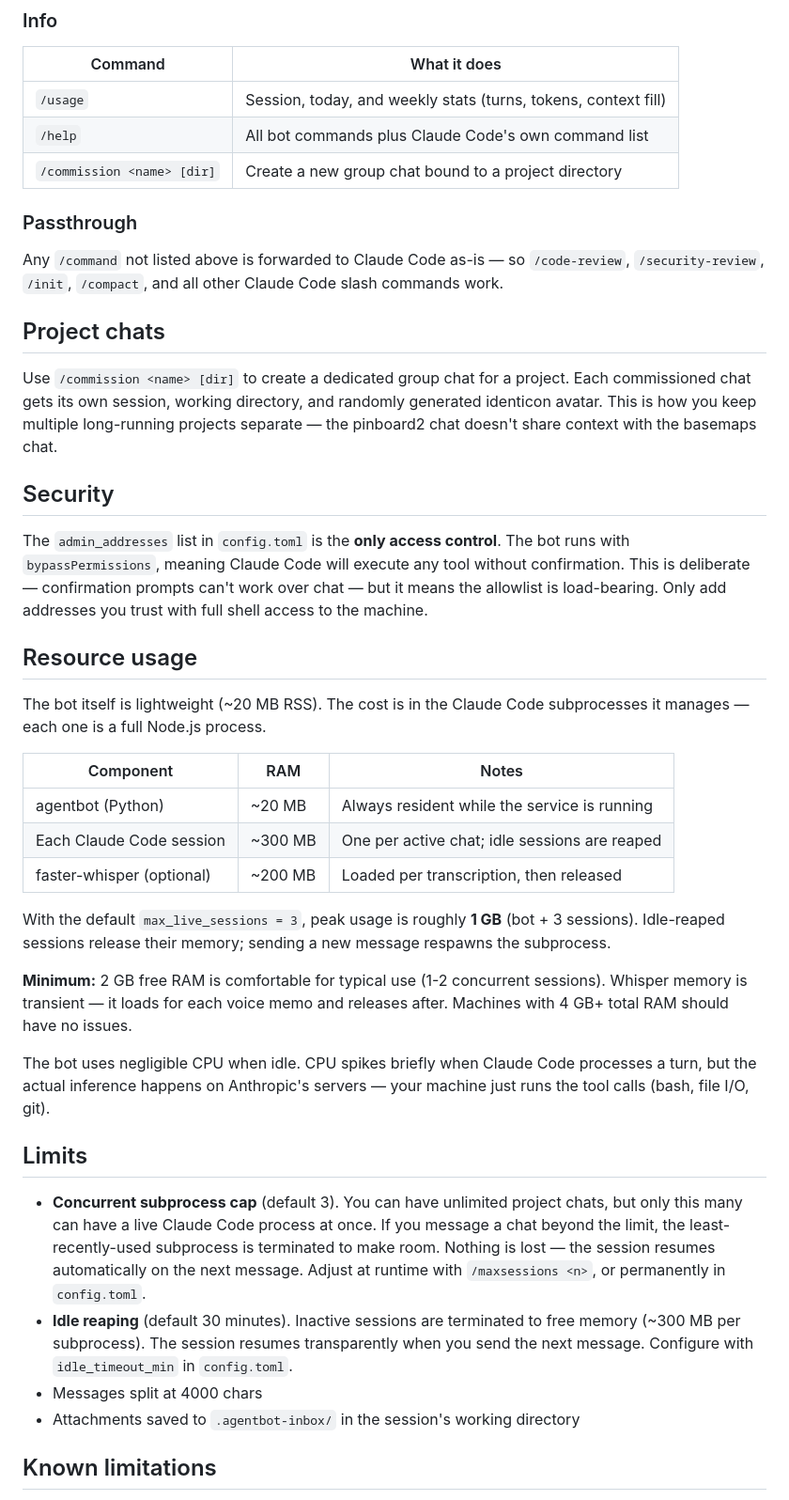
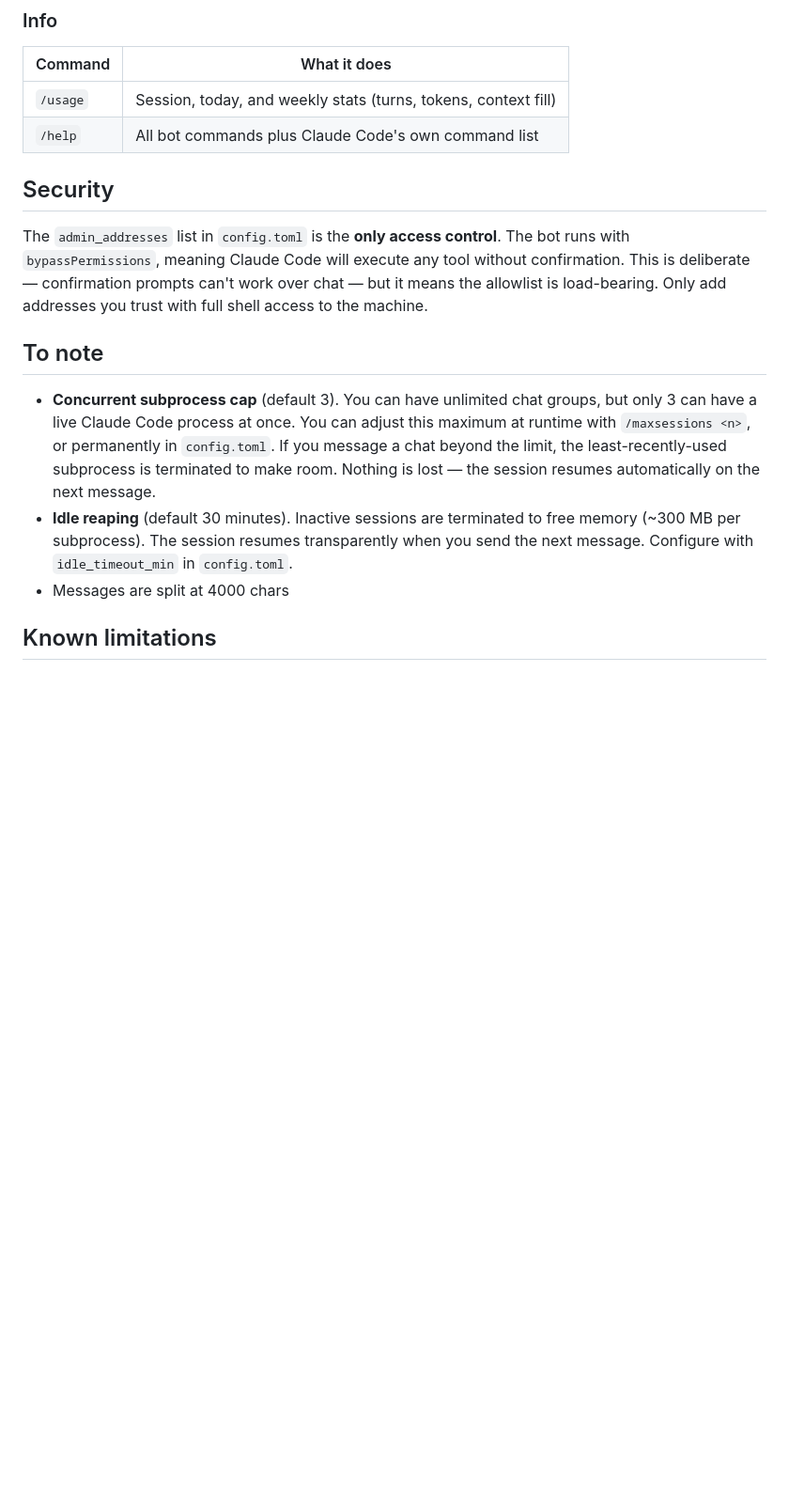
Before and after one commit to maphouse/deltachat-claude-code, a Markdown page: README.md, the part around one of its changes. Shown at 94% size. Rendered like a GitHub page; blank space fills up the shorter version.

```diff
--- a/README.md
+++ b/README.md
@@ -187,20 +226,7 @@ journalctl -u agentbot -f   # watch logs
 |---|---|
 | `/usage` | Session, today, and weekly stats (turns, tokens, context fill) |
 | `/help` | All bot commands plus Claude Code's own command list |
-| `/commission <name> [dir]` | Create a new group chat bound to a project directory |
 
-### Passthrough
-
-Any `/command` not listed above is forwarded to Claude Code as-is — so
-`/code-review`, `/security-review`, `/init`, `/compact`, and all other Claude Code
-slash commands work.
-
-## Project chats
-
-Use `/commission <name> [dir]` to create a dedicated group chat for a project.
-Each commissioned chat gets its own session, working directory, and randomly
-generated identicon avatar. This is how you keep multiple long-running projects
-separate — the pinboard2 chat doesn't share context with the basemaps chat.
 
 ## Security
 
@@ -210,41 +236,17 @@ without confirmation. This is deliberate — confirmation prompts can't work ove
 chat — but it means the allowlist is load-bearing. Only add addresses you trust
 with full shell access to the machine.
 
-## Resource usage
+## To note
 
-The bot itself is lightweight (~20 MB RSS). The cost is in the Claude Code
-subprocesses it manages — each one is a full Node.js process.
-
-| Component | RAM | Notes |
-|---|---|---|
-| agentbot (Python) | ~20 MB | Always resident while the service is running |
-| Each Claude Code session | ~300 MB | One per active chat; idle sessions are reaped |
-| faster-whisper (optional) | ~200 MB | Loaded per transcription, then released |
-
-With the default `max_live_sessions = 3`, peak usage is roughly **1 GB** (bot +
-3 sessions). Idle-reaped sessions release their memory; sending a new message
-respawns the subprocess.
-
-**Minimum:** 2 GB free RAM is comfortable for typical use (1-2 concurrent
-sessions). Whisper memory is transient — it loads for each voice memo and
-releases after. Machines with 4 GB+ total RAM should have no issues.
-
-The bot uses negligible CPU when idle. CPU spikes briefly when Claude Code
-processes a turn, but the actual inference happens on Anthropic's servers — your
-machine just runs the tool calls (bash, file I/O, git).
-
-## Limits
-
-- **Concurrent subprocess cap** (default 3). You can have unlimited project chats,
-  but only this many can have a live Claude Code process at once. If you message a
+- **Concurrent subprocess cap** (default 3). You can have unlimited chat groups,
+  but only 3 can have a live Claude Code process at once. You can adjust this maximum
+  at runtime with `/maxsessions <n>`, or permanently in `config.toml`. If you message a
   chat beyond the limit, the least-recently-used subprocess is terminated to make
   room. Nothing is lost — the session resumes automatically on the next message.
-  Adjust at runtime with `/maxsessions <n>`, or permanently in `config.toml`.
 - **Idle reaping** (default 30 minutes). Inactive sessions are terminated to free
   memory (~300 MB per subprocess). The session resumes transparently when you send
   the next message. Configure with `idle_timeout_min` in `config.toml`.
-- Messages split at 4000 chars
-- Attachments saved to `.agentbot-inbox/` in the session's working directory
+- Messages are split at 4000 chars
 
 ## Known limitations
 
```
Also changed, not shown: other parts of README.md (+55 -16 lines).
